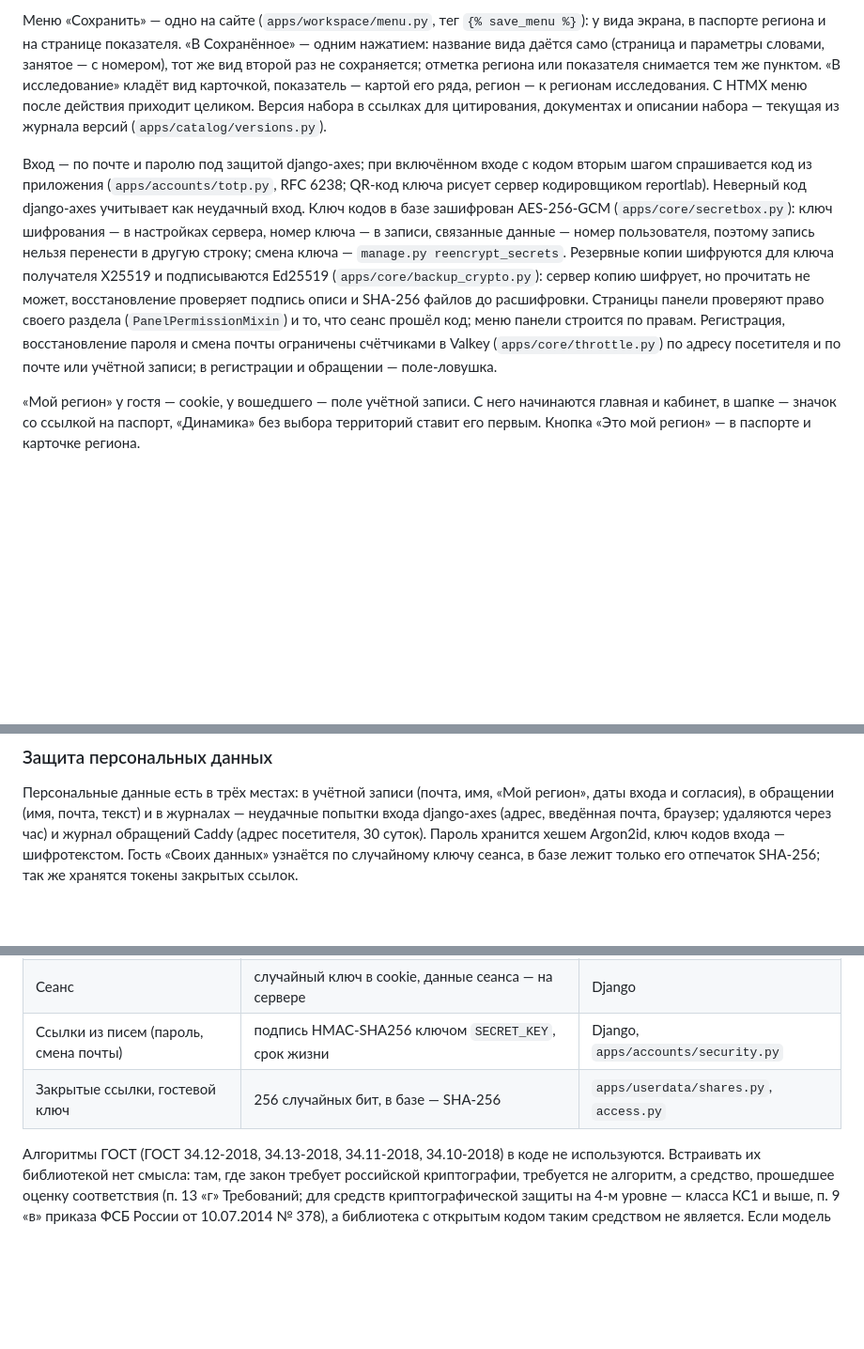
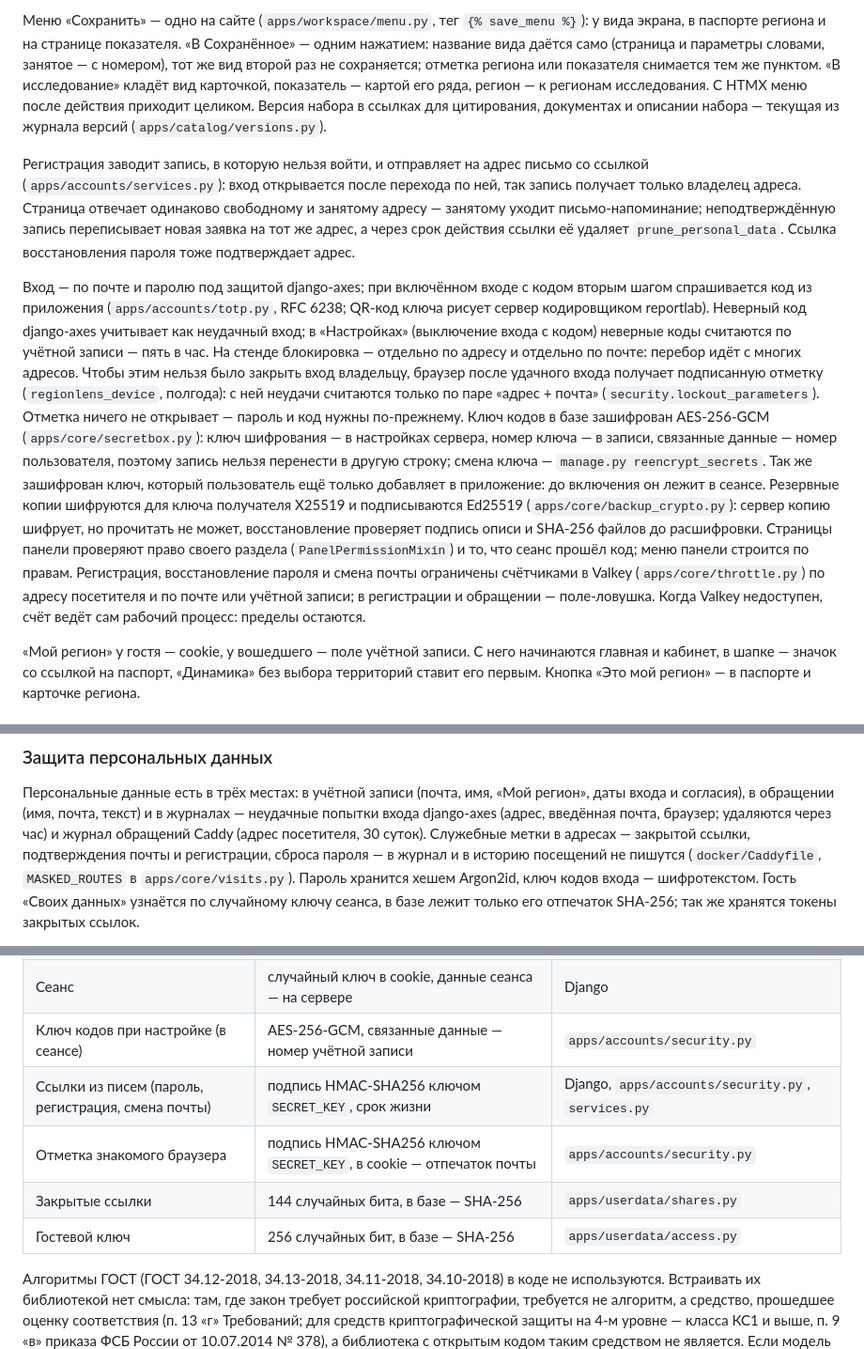
Before and after one commit to ht2473/RegionLens_v2, a Markdown page: docs/ARCHITECTURE.md, 3 parts joined by grey strips. Shown at 94% size. Rendered like a GitHub page; blank space fills up the shorter version.

Commit message:
Документация: защита входа и служебных меток

```diff
--- a/docs/ARCHITECTURE.md
+++ b/docs/ARCHITECTURE.md
@@ -756,18 +756,32 @@ Excel с вложенным документом Word (в каталоге ес
 к регионам исследования. С HTMX меню после действия приходит целиком. Версия набора в ссылках для цитирования,
 документах и описании набора — текущая из журнала версий (`apps/catalog/versions.py`).
 
+Регистрация заводит запись, в которую нельзя войти, и отправляет на адрес письмо со ссылкой
+(`apps/accounts/services.py`): вход открывается после перехода по ней, так запись получает
+только владелец адреса. Страница отвечает одинаково свободному и занятому адресу — занятому
+уходит письмо-напоминание; неподтверждённую запись переписывает новая заявка на тот же
+адрес, а через срок действия ссылки её удаляет `prune_personal_data`. Ссылка восстановления
+пароля тоже подтверждает адрес.
+
 Вход — по почте и паролю под защитой django-axes; при включённом входе с кодом вторым
 шагом спрашивается код из приложения (`apps/accounts/totp.py`, RFC 6238; QR-код ключа
 рисует сервер кодировщиком reportlab). Неверный код django-axes учитывает как неудачный
-вход. Ключ кодов в базе зашифрован AES-256-GCM (`apps/core/secretbox.py`): ключ
+вход; в «Настройках» (выключение входа с кодом) неверные коды считаются по учётной записи —
+пять в час. На стенде блокировка — отдельно по адресу и отдельно по почте: перебор идёт
+с многих адресов. Чтобы этим нельзя было закрыть вход владельцу, браузер после удачного
+входа получает подписанную отметку (`regionlens_device`, полгода): с ней неудачи считаются
+только по паре «адрес + почта» (`security.lockout_parameters`). Отметка ничего не открывает —
+пароль и код нужны по-прежнему. Ключ кодов в базе зашифрован AES-256-GCM (`apps/core/secretbox.py`): ключ
 шифрования — в настройках сервера, номер ключа — в записи, связанные данные — номер
 пользователя, поэтому запись нельзя перенести в другую строку; смена ключа —
-`manage.py reencrypt_secrets`. Резервные копии шифруются для ключа получателя X25519
+`manage.py reencrypt_secrets`. Так же зашифрован ключ, который пользователь ещё только
+добавляет в приложение: до включения он лежит в сеансе. Резервные копии шифруются для ключа получателя X25519
 и подписываются Ed25519 (`apps/core/backup_crypto.py`): сервер копию шифрует, но прочитать
 не может, восстановление проверяет подпись описи и SHA-256 файлов до расшифровки. Страницы панели проверяют право своего раздела (`PanelPermissionMixin`) и то, что
 сеанс прошёл код; меню панели строится по правам. Регистрация, восстановление пароля
 и смена почты ограничены счётчиками в Valkey (`apps/core/throttle.py`) по адресу
 посетителя и по почте или учётной записи; в регистрации и обращении — поле-ловушка.
+Когда Valkey недоступен, счёт ведёт сам рабочий процесс: пределы остаются.
 
 «Мой регион» у гостя — cookie, у вошедшего — поле учётной записи. С него начинаются
 главная и кабинет, в шапке — значок со ссылкой на паспорт, «Динамика» без выбора
@@ -1099,7 +1113,9 @@ Sentry появляется, только если он подключён; пи
 Персональные данные есть в трёх местах: в учётной записи (почта, имя, «Мой регион», даты
 входа и согласия), в обращении (имя, почта, текст) и в журналах — неудачные попытки входа
 django-axes (адрес, введённая почта, браузер; удаляются через час) и журнал обращений Caddy
-(адрес посетителя, 30 суток). Пароль хранится хешем Argon2id, ключ кодов входа —
+(адрес посетителя, 30 суток). Служебные метки в адресах — закрытой ссылки, подтверждения
+почты и регистрации, сброса пароля — в журнал и в историю посещений не пишутся
+(`docker/Caddyfile`, `MASKED_ROUTES` в `apps/core/visits.py`). Пароль хранится хешем Argon2id, ключ кодов входа —
 шифротекстом. Гость «Своих данных» узнаётся по случайному ключу сеанса, в базе лежит только
 его отпечаток SHA-256; так же хранятся токены закрытых ссылок.
 
@@ -1123,8 +1139,11 @@ django-axes (адрес, введённая почта, браузер; удал
 | Коды входа | HMAC-SHA1 по RFC 6238, сравнение за постоянное время | `apps/accounts/totp.py` |
 | Резервные копии | X25519 → HKDF-SHA256 → AES-256-GCM, подпись описи Ed25519 | `apps/core/backup_crypto.py` |
 | Сеанс | случайный ключ в cookie, данные сеанса — на сервере | Django |
-| Ссылки из писем (пароль, смена почты) | подпись HMAC-SHA256 ключом `SECRET_KEY`, срок жизни | Django, `apps/accounts/security.py` |
-| Закрытые ссылки, гостевой ключ | 256 случайных бит, в базе — SHA-256 | `apps/userdata/shares.py`, `access.py` |
+| Ключ кодов при настройке (в сеансе) | AES-256-GCM, связанные данные — номер учётной записи | `apps/accounts/security.py` |
+| Ссылки из писем (пароль, регистрация, смена почты) | подпись HMAC-SHA256 ключом `SECRET_KEY`, срок жизни | Django, `apps/accounts/security.py`, `services.py` |
+| Отметка знакомого браузера | подпись HMAC-SHA256 ключом `SECRET_KEY`, в cookie — отпечаток почты | `apps/accounts/security.py` |
+| Закрытые ссылки | 144 случайных бита, в базе — SHA-256 | `apps/userdata/shares.py` |
+| Гостевой ключ | 256 случайных бит, в базе — SHA-256 | `apps/userdata/access.py` |
 
 Алгоритмы ГОСТ (ГОСТ 34.12-2018, 34.13-2018, 34.11-2018, 34.10-2018) в коде не
 используются. Встраивать их библиотекой нет смысла: там, где закон требует российской
```
Also changed, not shown: CHANGELOG.md (+26 -0 lines).
